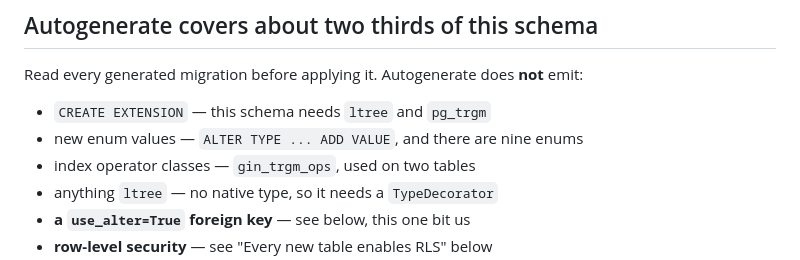
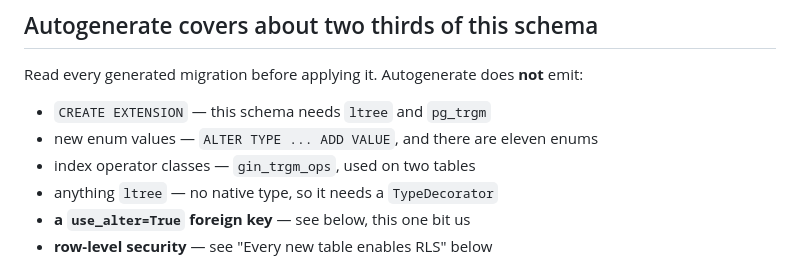
Before and after one commit to WorkIt-CSE-416/WorkIt-CSE416, a Markdown page: backend/alembic/CLAUDE.md, the part around the change. GitHub-like rendering.

```diff
--- a/backend/alembic/CLAUDE.md
+++ b/backend/alembic/CLAUDE.md
@@ -109,7 +109,7 @@ Read every generated migration before applying it. Autogenerate does **not**
 emit:
 
 - `CREATE EXTENSION` — this schema needs `ltree` and `pg_trgm`
-- new enum values — `ALTER TYPE ... ADD VALUE`, and there are nine enums
+- new enum values — `ALTER TYPE ... ADD VALUE`, and there are eleven enums
 - index operator classes — `gin_trgm_ops`, used on two tables
 - anything `ltree` — no native type, so it needs a `TypeDecorator`
 - **a `use_alter=True` foreign key** — see below, this one bit us
```
Also changed, not shown: backend/CLAUDE.md (+9 -1 lines), 1 other file.
